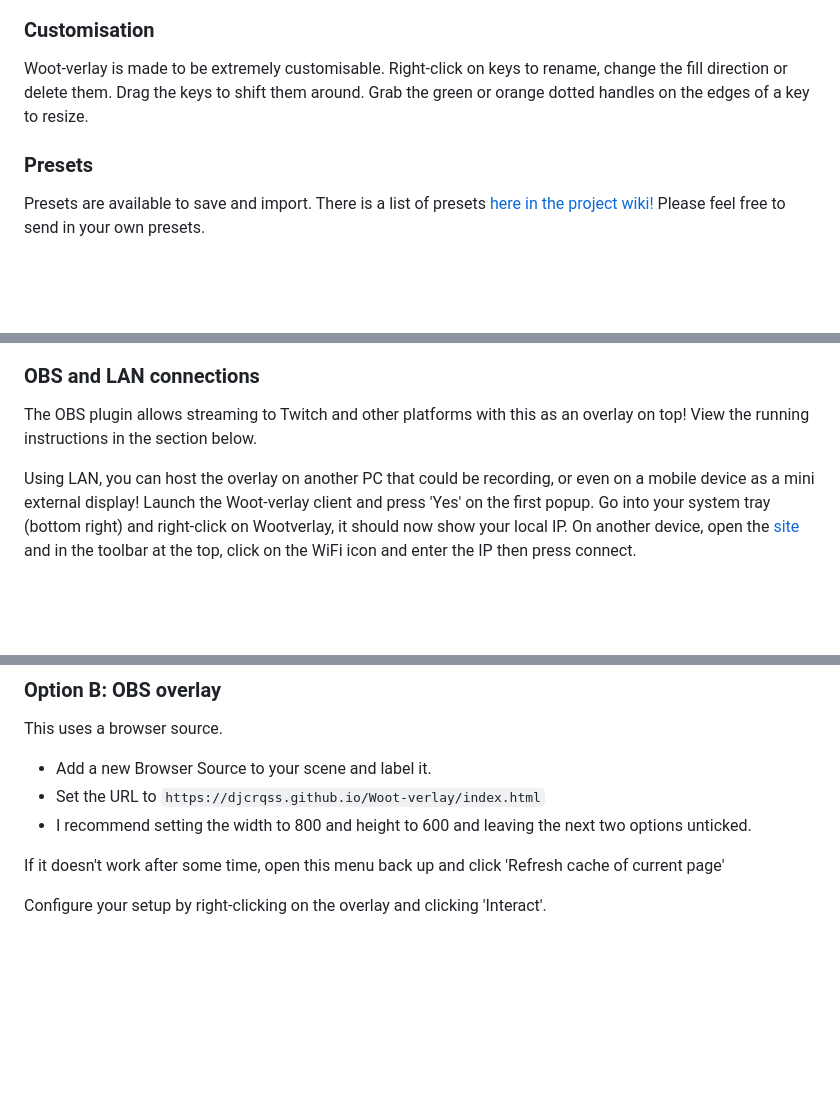
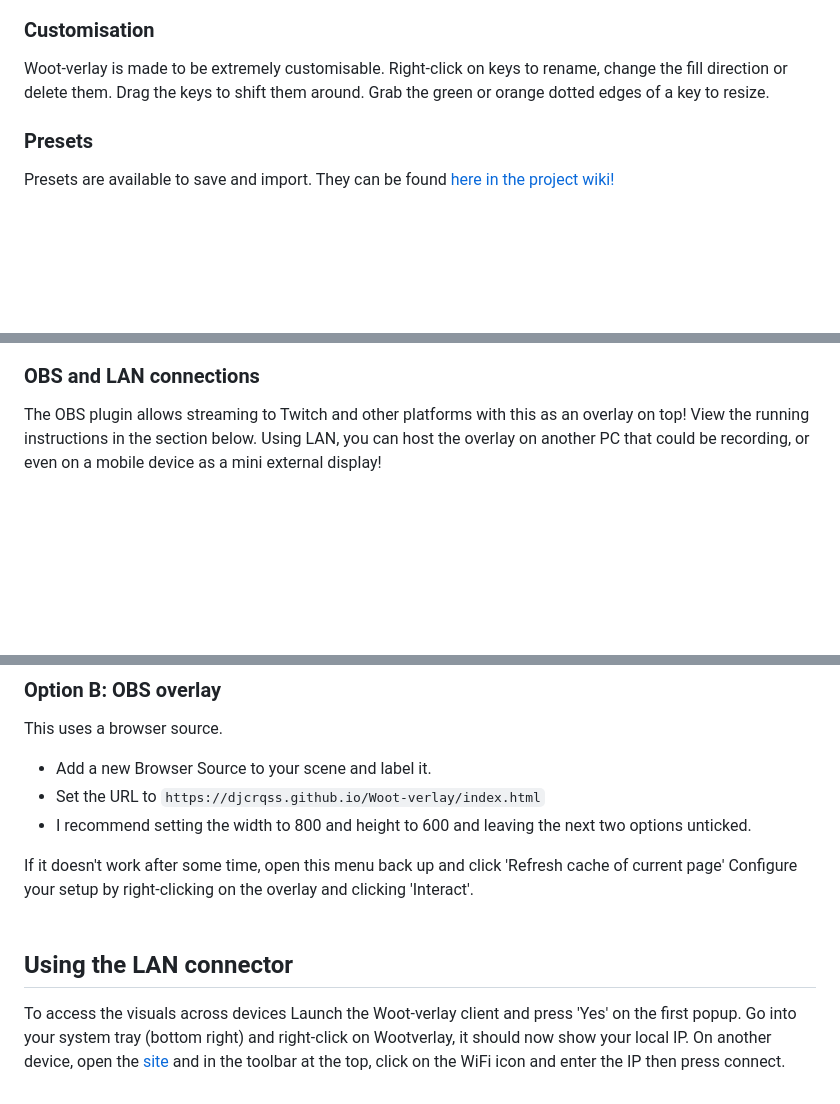
Before and after one commit to DjCrqss/Woot-verlay, a Markdown page: README.md, 3 parts joined by grey strips. Drawn GitHub-style; blank space fills up the shorter version.

```diff
--- a/README.md
+++ b/README.md
@@ -10,10 +10,10 @@ Pressure-sensitive display for the analogue values of your Wooting keyboard! Vis
 
 ### Customisation
 Woot-verlay is made to be extremely customisable. Right-click on keys to rename, change the fill direction or delete them.
-Drag the keys to shift them around. Grab the green or orange dotted handles on the edges of a key to resize.
+Drag the keys to shift them around. Grab the green or orange dotted edges of a key to resize.
 <br>
 ### Presets
-Presets are available to save and import. There is a list of presets [here in the project wiki!](https://github.com/DjCrqss/Woot-verlay/wiki/Presets) Please feel free to send in your own presets.
+Presets are available to save and import. They can be found [here in the project wiki!](https://github.com/DjCrqss/Woot-verlay/wiki/Presets)
 
 <br clear="both"/><br><br>
 <img src="https://github.com/DjCrqss/Woot-verlay/assets/25734612/2c203a0d-1ed8-428d-b648-8ec1ff22eb24" width="60%" align="left"/>
@@ -27,10 +27,8 @@ Click + to add extra keys. Use the cog to change global settings, the bookmark i
 
 ### OBS and LAN connections
 The OBS plugin allows streaming to Twitch and other platforms with this as an overlay on top! View the running instructions in the section below.
+Using LAN,  you can host the overlay on another PC that could be recording, or even on a mobile device as a mini external display!
 
-Using LAN,  you can host the overlay on another PC that could be recording, or even on a mobile device as a mini external display!
-Launch the Woot-verlay client and press 'Yes' on the first popup. Go into your system tray (bottom right) and right-click on Wootverlay, it should now show your local IP.
-On another device, open the [site](https://djcrqss.github.io/Woot-verlay/index.html) and in the toolbar at the top, click on the WiFi icon and enter the IP then press connect.
 
 <br clear="both"/><br>
 
@@ -55,5 +53,9 @@ This uses a browser source.
 - I recommend setting the width to 800 and height to 600 and leaving the next two options unticked.
 
 If it doesn't work after some time, open this menu back up and click 'Refresh cache of current page'
-
 Configure your setup by right-clicking on the overlay and clicking 'Interact'.
+<br><br>
+## Using the LAN connector
+To access the visuals across devices
+Launch the Woot-verlay client and press 'Yes' on the first popup. Go into your system tray (bottom right) and right-click on Wootverlay, it should now show your local IP.
+On another device, open the [site](https://djcrqss.github.io/Woot-verlay/index.html) and in the toolbar at the top, click on the WiFi icon and enter the IP then press connect.
```
Also changed, not shown: other parts of README.md (+1 -1 lines).
